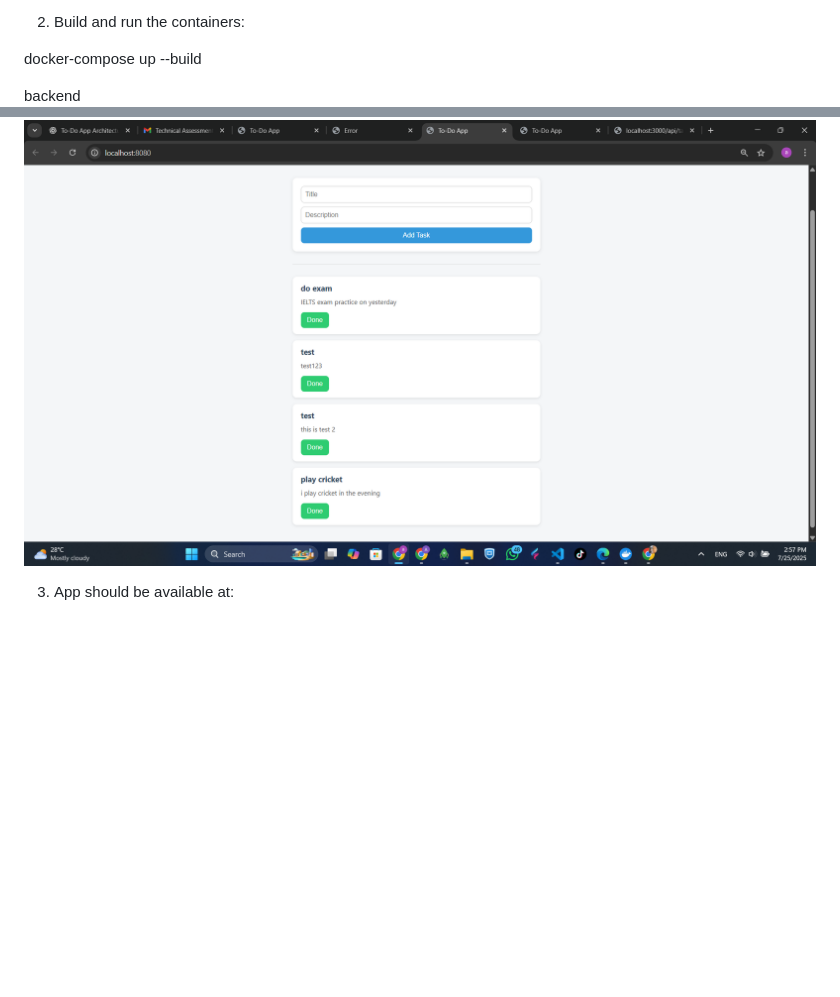
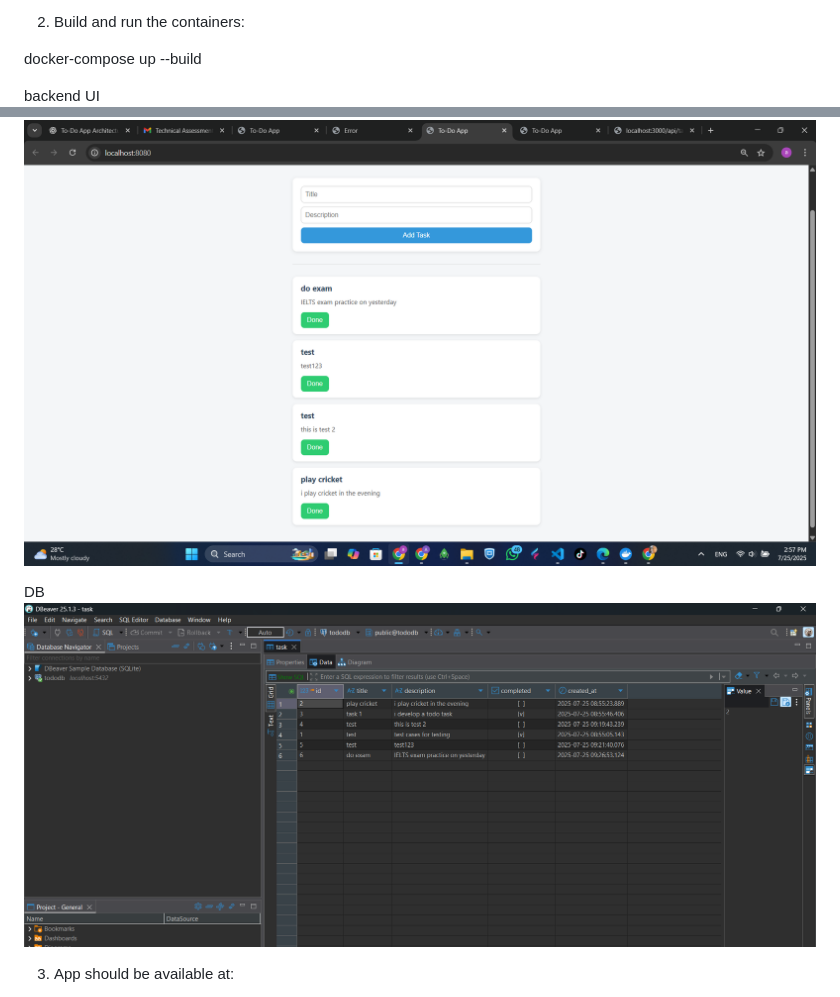
Before and after one commit to AnjaliDev279/todoApptas, a Markdown page: README.md, 2 parts joined by grey strips. Drawn GitHub-style; pictures changed too: image-3.png (added); blank space fills up the shorter version.

```diff
--- a/README.md
+++ b/README.md
@@ -40,11 +40,14 @@ cd todoApp
 
 docker-compose up --build
 
-backend
+backend UI
 ![alt text](image.png)
 
 front end ui
 ![alt text](image-2.png)
+
+DB
+![alt text](image-3.png)
 
 3. App should be available at:
 
```
Also changed, not shown: other parts of README.md (+0 -31 lines), 2 other files.
